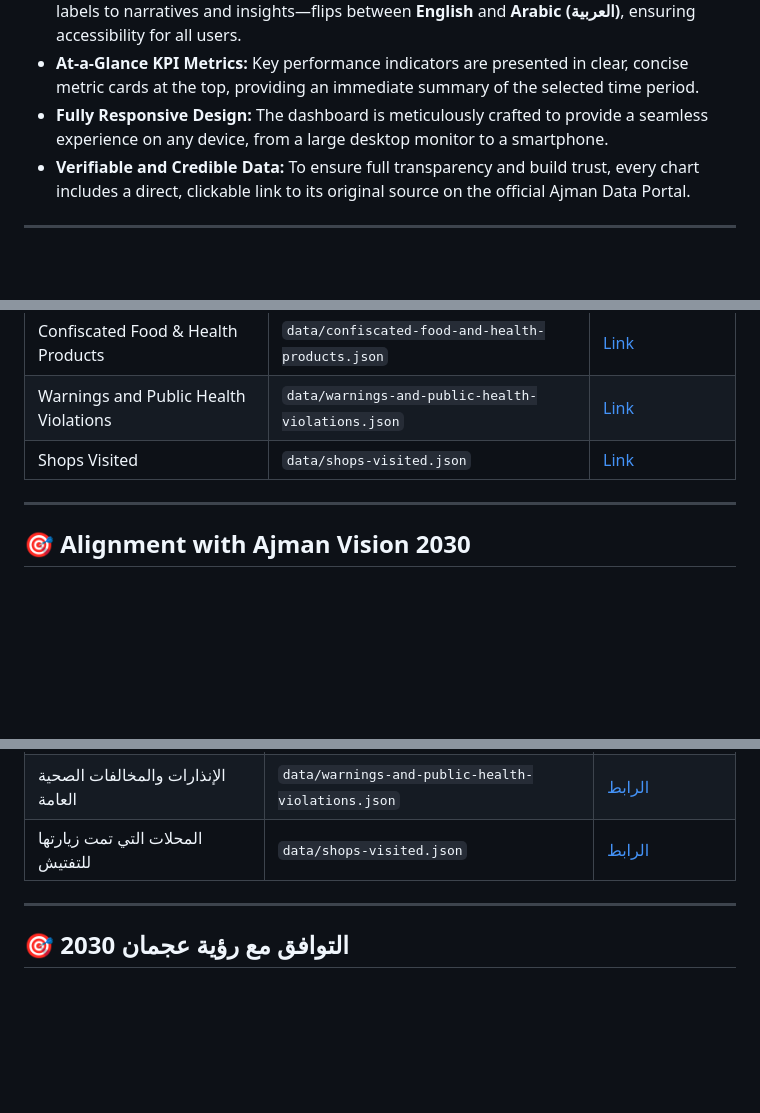
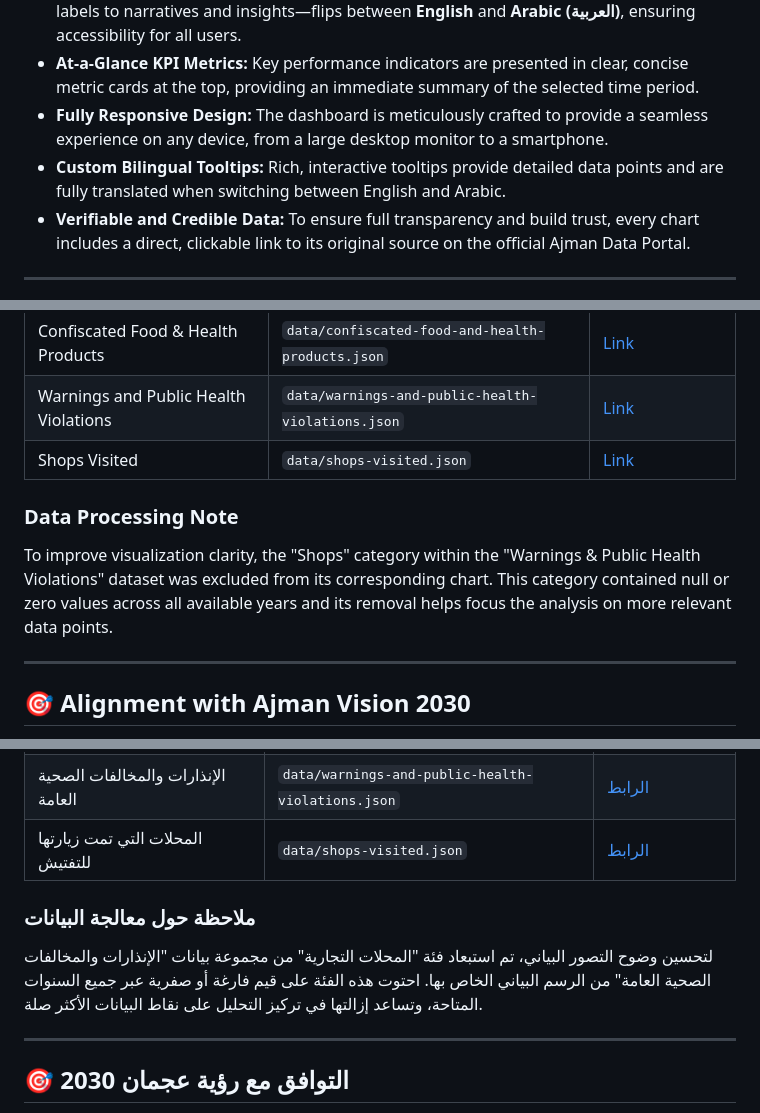
Before and after one commit to haseebicious/ajman-health-dashboard, a Markdown page: README.md, 3 parts joined by grey strips. GitHub-like rendering; blank space fills up the shorter version.

Commit message:
Update README.md
updated readme to show new features implemented

```diff
--- a/README.md
+++ b/README.md
@@ -21,6 +21,7 @@ This dashboard was engineered to be more than just a static report. It's an inte
 *   **Seamless Bilingual Interface:** With a single click, the entire dashboard—from titles and labels to narratives and insights—flips between **English** and **Arabic (العربية)**, ensuring accessibility for all users.
 *   **At-a-Glance KPI Metrics:** Key performance indicators are presented in clear, concise metric cards at the top, providing an immediate summary of the selected time period.
 *   **Fully Responsive Design:** The dashboard is meticulously crafted to provide a seamless experience on any device, from a large desktop monitor to a smartphone.
+*   **Custom Bilingual Tooltips:** Rich, interactive tooltips provide detailed data points and are fully translated when switching between English and Arabic.
 *   **Verifiable and Credible Data:** To ensure full transparency and build trust, every chart includes a direct, clickable link to its original source on the official Ajman Data Portal.
 
 ---
@@ -62,6 +63,9 @@ All datasets are sourced directly from the official **Ajman Data Portal**. Each
 | Confiscated Food & Health Products            | `data/confiscated-food-and-health-products.json`   | [Link](https://data.ajman.ae/explore/dataset/confiscated-food-and-health-products/information/)                 |
 | Warnings and Public Health Violations         | `data/warnings-and-public-health-violations.json`  | [Link](https://data.ajman.ae/explore/dataset/warnings-and-public-health-violations/information/)                |
 | Shops Visited                                 | `data/shops-visited.json`                          | [Link](https://data.ajman.ae/explore/dataset/shops-visited/information/)                                        |
+
+### Data Processing Note
+To improve visualization clarity, the "Shops" category within the "Warnings & Public Health Violations" dataset was excluded from its corresponding chart. This category contained null or zero values across all available years and its removal helps focus the analysis on more relevant data points.
 
 ---
 
@@ -165,6 +170,9 @@ This project is licensed under the **MIT License**. See the `LICENSE` file for d
 | الإنذارات والمخالفات الصحية العامة         | `data/warnings-and-public-health-violations.json`  | [الرابط](https://data.ajman.ae/explore/dataset/warnings-and-public-health-violations/information/)             |
 | المحلات التي تمت زيارتها للتفتيش            | `data/shops-visited.json`                          | [الرابط](https://data.ajman.ae/explore/dataset/shops-visited/information/)                                     |
 
+### ملاحظة حول معالجة البيانات
+لتحسين وضوح التصور البياني، تم استبعاد فئة "المحلات التجارية" من مجموعة بيانات "الإنذارات والمخالفات الصحية العامة" من الرسم البياني الخاص بها. احتوت هذه الفئة على قيم فارغة أو صفرية عبر جميع السنوات المتاحة، وتساعد إزالتها في تركيز التحليل على نقاط البيانات الأكثر صلة.
+
 ---
 
 ## 🎯 التوافق مع رؤية عجمان 2030
```
Also changed, not shown: other parts of README.md (+1 -0 lines).
